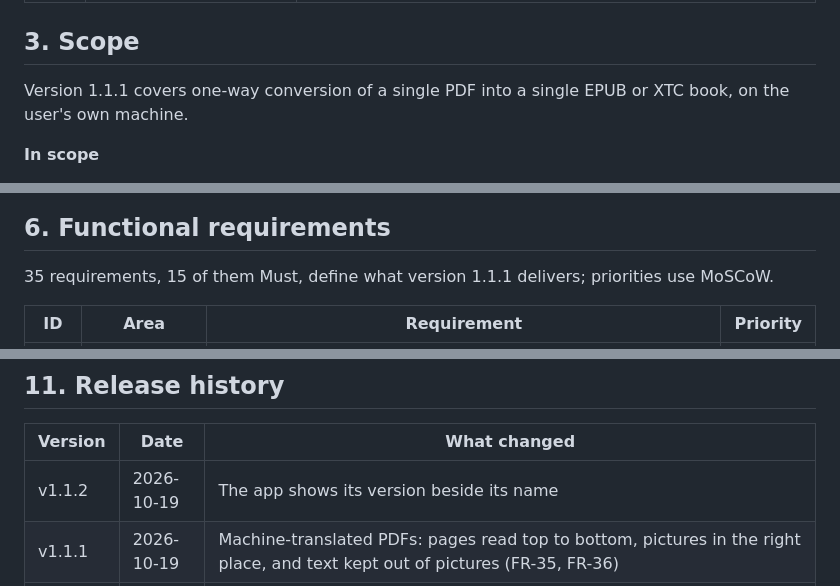
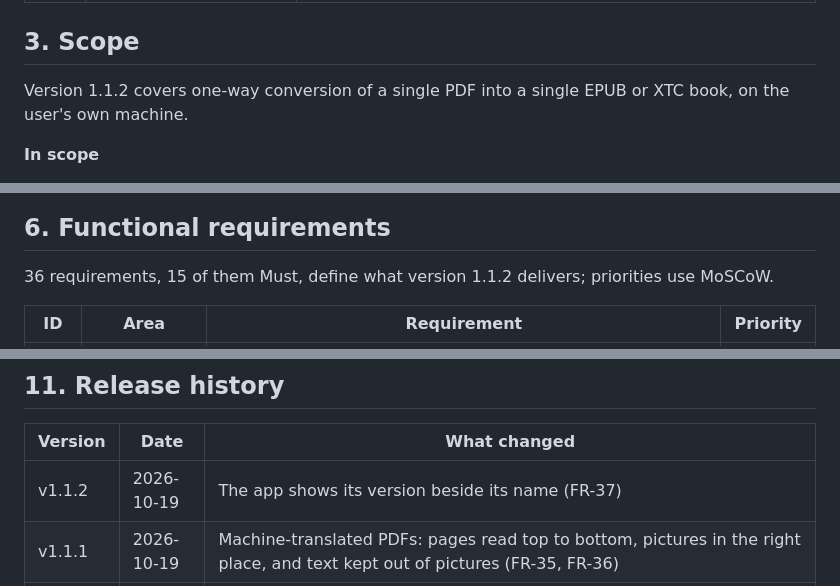
Before and after one commit to achmadm23/convertPdf, a Markdown page: brd.md, 3 parts joined by grey strips. GitHub-like rendering.

Commit message:
Add the version label to the BRD as FR-37
The scope and requirements now describe version 1.1.2, and the v1.1.2
release history row points at FR-37.

Co-Authored-By: Claude Opus 5.5 <noreply@anthropic.com>

```diff
--- a/brd.md
+++ b/brd.md
@@ -30,7 +30,7 @@ The product succeeds when a non-technical reader can turn a PDF into an e-book t
 
 ## 3. Scope
 
-Version 1.1.1 covers one-way conversion of a single PDF into a single EPUB or XTC book, on the user's own machine.
+Version 1.1.2 covers one-way conversion of a single PDF into a single EPUB or XTC book, on the user's own machine.
 
 **In scope**
 
@@ -102,7 +102,7 @@ flowchart LR
 
 ## 6. Functional requirements
 
-35 requirements, 15 of them Must, define what version 1.1.1 delivers; priorities use MoSCoW.
+36 requirements, 15 of them Must, define what version 1.1.2 delivers; priorities use MoSCoW.
 
 | ID | Area | Requirement | Priority |
 | --- | --- | --- | --- |
@@ -243,7 +244,7 @@ The largest risk is OCR quality on hard pages; the review tools exist to contain
 
 | Version | Date | What changed |
 | --- | --- | --- |
-| v1.1.2 | 2026-10-19 | The app shows its version beside its name |
+| v1.1.2 | 2026-10-19 | The app shows its version beside its name (FR-37) |
 | v1.1.1 | 2026-10-19 | Machine-translated PDFs: pages read top to bottom, pictures in the right place, and text kept out of pictures (FR-35, FR-36) |
 | v1.1.0 | 2026-10-19 | Built-in OCR for scanned pages with live review (retry, edit text, keep as picture); pictures as full e-ink pages; XTC output for Xteink X3, X4 and X4 Pro; custom cover; redesigned web app; font choice removed (EPUBs use the e-reader's font) |
 | v1.0.0 | 2026-09-25 | First release: EPUB from PDFs with a text layer (paragraphs, chapters, pictures, embedded fonts), web app, command line and Windows exe |
```
Also changed, not shown: other parts of brd.md (+1 -0 lines).
